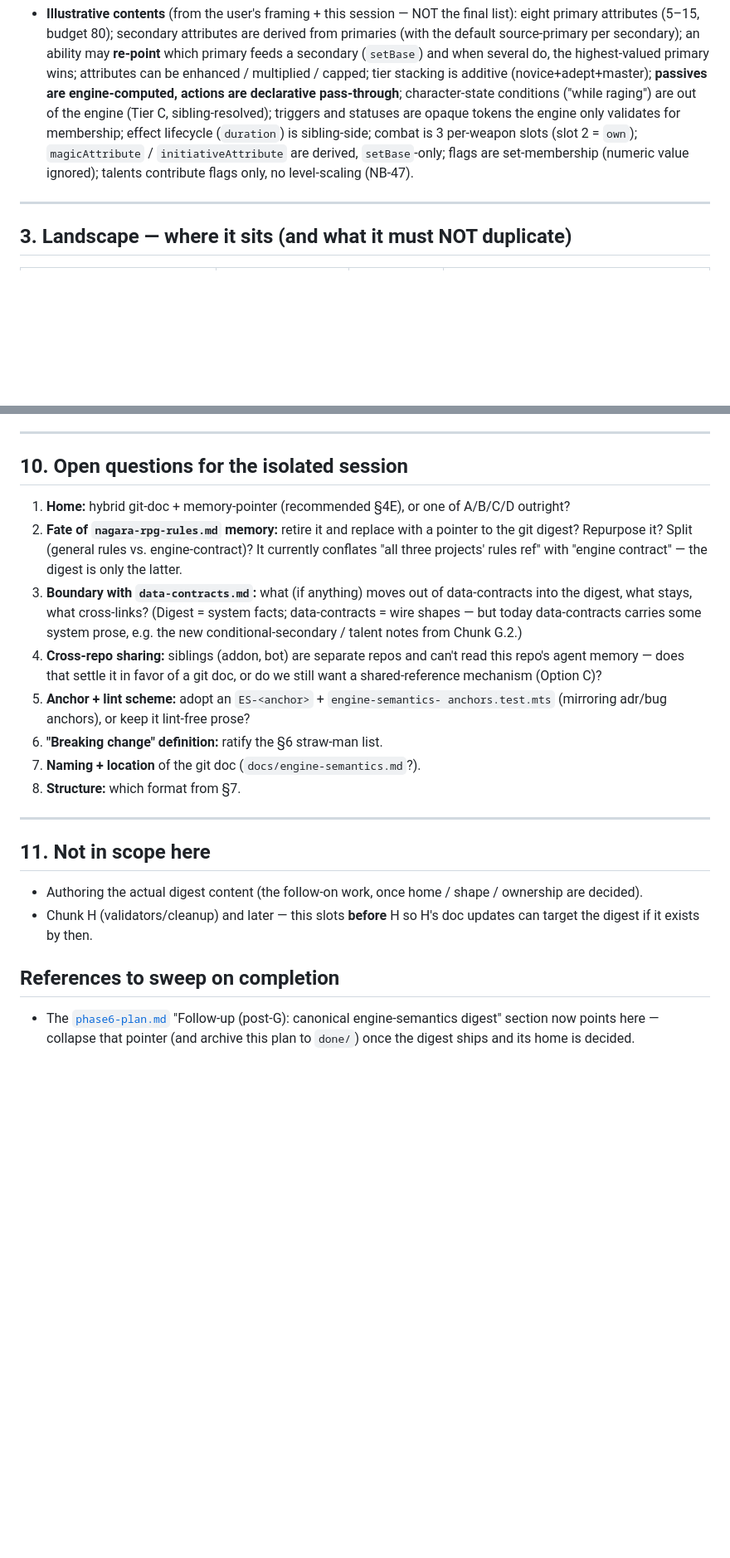
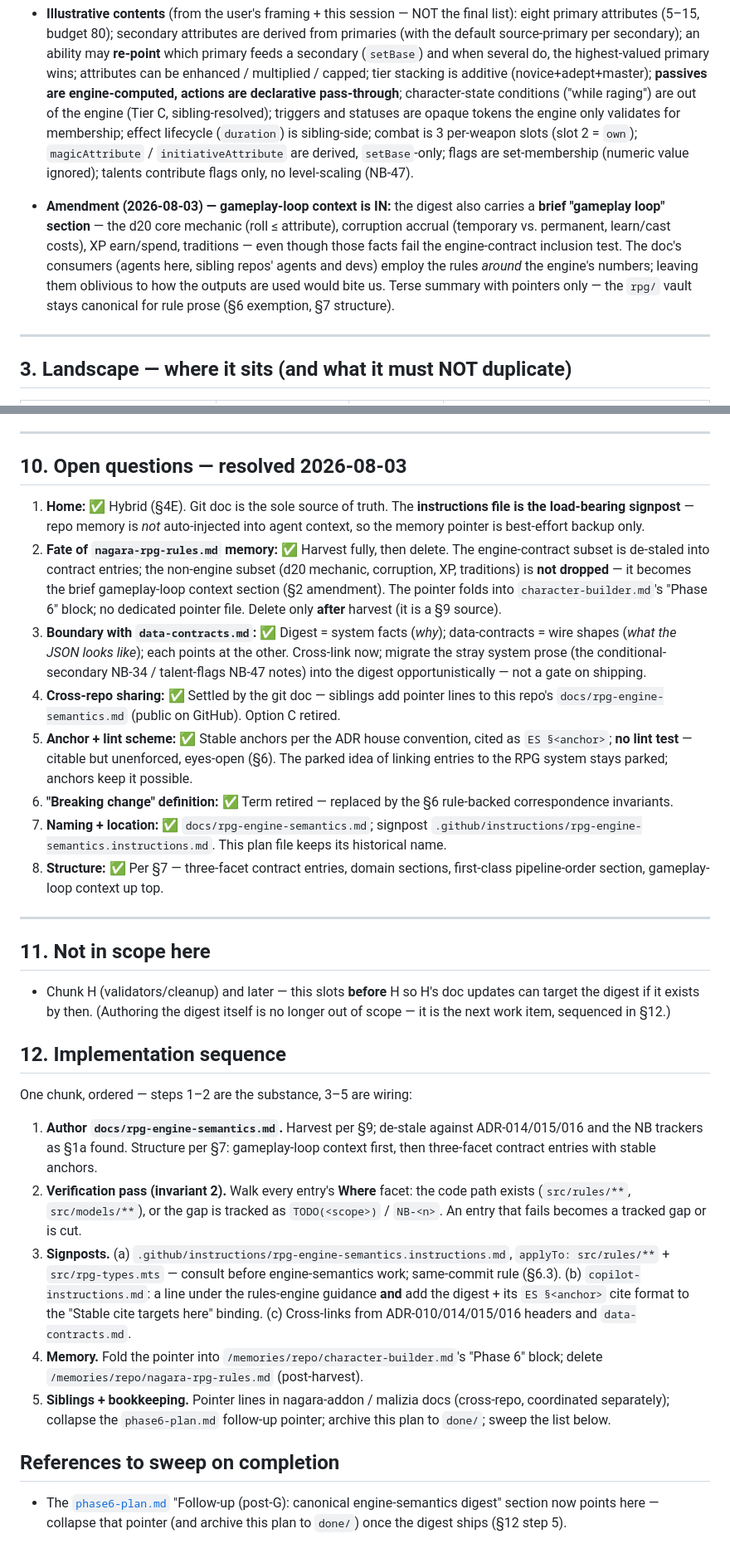
Before and after one commit to skiotha/character-builder, a Markdown page: .github/plans/engine-semantics-digest-plan.md, 2 parts joined by grey strips. Shown at 83% size. Drawn GitHub-style; blank space fills up the shorter version.

Commit message:
dosc: update plan for the rpg rules digest

```diff
--- a/.github/plans/engine-semantics-digest-plan.md
+++ b/.github/plans/engine-semantics-digest-plan.md
@@ -85,6 +87,16 @@ digest is worth little **unless the lockstep obligation is enforced** (§6).
   are set-membership (numeric value ignored); talents contribute flags only,
   no level-scaling (NB-47).
 
+- **Amendment (2026-08-03) — gameplay-loop context is IN:** the digest also
+  carries a **brief "gameplay loop" section** — the d20 core mechanic (roll
+  ≤ attribute), corruption accrual (temporary vs. permanent, learn/cast
+  costs), XP earn/spend, traditions — even though those facts fail the
+  engine-contract inclusion test. The doc's consumers (agents here, sibling
+  repos' agents and devs) employ the rules *around* the engine's numbers;
+  leaving them oblivious to how the outputs are used would bite us. Terse
+  summary with pointers only — the `rpg/` vault stays canonical for rule
+  prose (§6 exemption, §7 structure).
+
 ---
 
 ## 3. Landscape — where it sits (and what it must NOT duplicate)
@@ -254,40 +279,76 @@ correcting drift as found:
 
 ---
 
-## 10. Open questions for the isolated session
+## 10. Open questions — resolved 2026-08-03
 
-1. **Home:** hybrid git-doc + memory-pointer (recommended §4E), or one of
-   A/B/C/D outright?
-2. **Fate of `nagara-rpg-rules.md` memory:** retire it and replace with a
-   pointer to the git digest? Repurpose it? Split (general rules vs.
-   engine-contract)? It currently conflates "all three projects' rules ref"
-   with "engine contract" — the digest is only the latter.
-3. **Boundary with `data-contracts.md`:** what (if anything) moves out of
-   data-contracts into the digest, what stays, what cross-links? (Digest =
-   system facts; data-contracts = wire shapes — but today data-contracts
-   carries some system prose, e.g. the new conditional-secondary / talent
-   notes from Chunk G.2.)
-4. **Cross-repo sharing:** siblings (addon, bot) are separate repos and can't
-   read this repo's agent memory — does that settle it in favor of a git doc,
-   or do we still want a shared-reference mechanism (Option C)?
-5. **Anchor + lint scheme:** adopt an `ES-<anchor>` + `engine-semantics-
-   anchors.test.mts` (mirroring adr/bug anchors), or keep it lint-free prose?
-6. **"Breaking change" definition:** ratify the §6 straw-man list.
-7. **Naming + location** of the git doc (`docs/engine-semantics.md`?).
-8. **Structure:** which format from §7.
+1. **Home:** ✅ Hybrid (§4E). Git doc is the sole source of truth. The
+   **instructions file is the load-bearing signpost** — repo memory is *not*
+   auto-injected into agent context, so the memory pointer is best-effort
+   backup only.
+2. **Fate of `nagara-rpg-rules.md` memory:** ✅ Harvest fully, then delete.
+   The engine-contract subset is de-staled into contract entries; the
+   non-engine subset (d20 mechanic, corruption, XP, traditions) is **not
+   dropped** — it becomes the brief gameplay-loop context section (§2
+   amendment). The pointer folds into `character-builder.md`'s "Phase 6"
+   block; no dedicated pointer file. Delete only **after** harvest (it is a
+   §9 source).
+3. **Boundary with `data-contracts.md`:** ✅ Digest = system facts (*why*);
+   data-contracts = wire shapes (*what the JSON looks like*); each points at
+   the other. Cross-link now; migrate the stray system prose (the
+   conditional-secondary NB-34 / talent-flags NB-47 notes) into the digest
+   opportunistically — not a gate on shipping.
+4. **Cross-repo sharing:** ✅ Settled by the git doc — siblings add pointer
+   lines to this repo's `docs/rpg-engine-semantics.md` (public on GitHub).
+   Option C retired.
+5. **Anchor + lint scheme:** ✅ Stable anchors per the ADR house convention,
+   cited as `ES §<anchor>`; **no lint test** — citable but unenforced,
+   eyes-open (§6). The parked idea of linking entries to the RPG system
+   stays parked; anchors keep it possible.
+6. **"Breaking change" definition:** ✅ Term retired — replaced by the §6
+   rule-backed correspondence invariants.
+7. **Naming + location:** ✅ `docs/rpg-engine-semantics.md`; signpost
+   `.github/instructions/rpg-engine-semantics.instructions.md`. This plan
+   file keeps its historical name.
+8. **Structure:** ✅ Per §7 — three-facet contract entries, domain sections,
+   first-class pipeline-order section, gameplay-loop context up top.
 
 ---
 
 ## 11. Not in scope here
 
-- Authoring the actual digest content (the follow-on work, once home / shape /
-  ownership are decided).
-- Chunk H (validators/cleanup) and later — this slots **before** H so H's doc
-  updates can target the digest if it exists by then.
+- Chunk H (validators/cleanup) and later — this slots **before** H so H's
+  doc updates can target the digest if it exists by then. (Authoring the
+  digest itself is no longer out of scope — it is the next work item,
+  sequenced in §12.)
+
+## 12. Implementation sequence
+
+One chunk, ordered — steps 1–2 are the substance, 3–5 are wiring:
+
+1. **Author `docs/rpg-engine-semantics.md`.** Harvest per §9; de-stale
+   against ADR-014/015/016 and the NB trackers as §1a found. Structure per
+   §7: gameplay-loop context first, then three-facet contract entries with
+   stable anchors.
+2. **Verification pass (invariant 2).** Walk every entry's **Where** facet:
+   the code path exists (`src/rules/**`, `src/models/**`), or the gap is
+   tracked as `TODO(<scope>)` / `NB-<n>`. An entry that fails becomes a
+   tracked gap or is cut.
+3. **Signposts.** (a) `.github/instructions/rpg-engine-semantics.instructions.md`,
+   `applyTo: src/rules/**` + `src/rpg-types.mts` — consult before
+   engine-semantics work; same-commit rule (§6.3). (b)
+   `copilot-instructions.md`: a line under the rules-engine guidance **and**
+   add the digest + its `ES §<anchor>` cite format to the "Stable cite
+   targets here" binding. (c) Cross-links from ADR-010/014/015/016 headers
+   and `data-contracts.md`.
+4. **Memory.** Fold the pointer into `/memories/repo/character-builder.md`'s
+   "Phase 6" block; delete `/memories/repo/nagara-rpg-rules.md`
+   (post-harvest).
+5. **Siblings + bookkeeping.** Pointer lines in nagara-addon / malizia docs
+   (cross-repo, coordinated separately); collapse the `phase6-plan.md`
+   follow-up pointer; archive this plan to `done/`; sweep the list below.
 
 ## References to sweep on completion
 
 - The [`phase6-plan.md`](./phase6-plan.md) "Follow-up (post-G): canonical
   engine-semantics digest" section now points here — collapse that pointer
-  (and archive this plan to `done/`) once the digest ships and its home is
-  decided.
+  (and archive this plan to `done/`) once the digest ships (§12 step 5).
```
Also changed, not shown: other parts of .github/plans/engine-semantics-digest-plan.md (+61 -46 lines).
